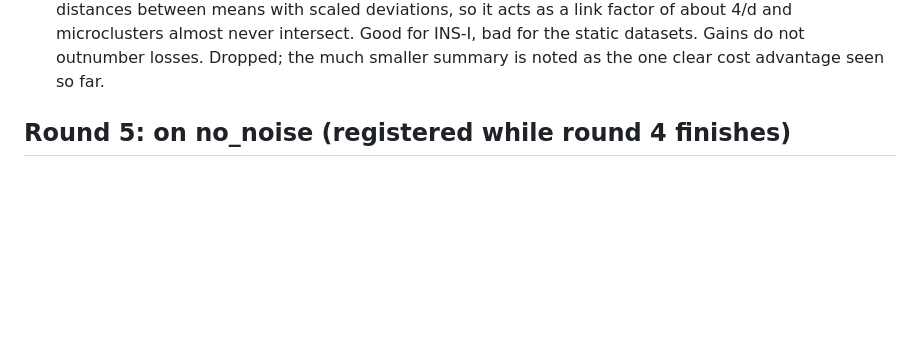
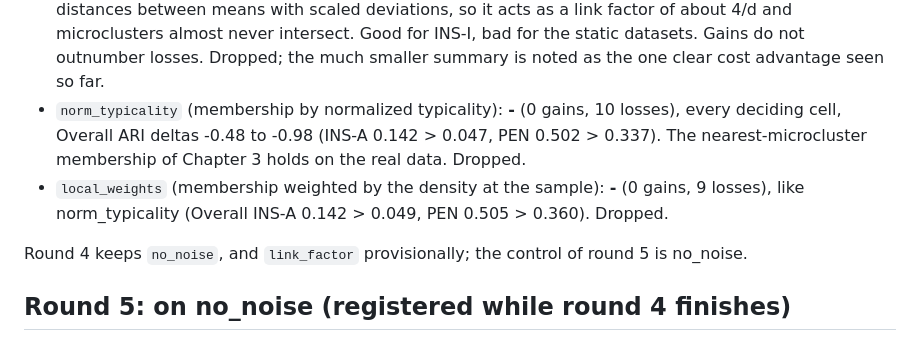
Before and after one commit to eduardo-ufmg/microtedaclus-reassessment, a Markdown page: experimentos/modern_methodology/improvement_log.md, the part around the change. Rendered like a GitHub page; blank space fills up the shorter version.

Commit message:
Record the end of round 4

```diff
--- a/experimentos/modern_methodology/improvement_log.md
+++ b/experimentos/modern_methodology/improvement_log.md
@@ -235,6 +235,13 @@ Results of round 4 (against low_variance):
   means with scaled deviations, so it acts as a link factor of about 4/d and microclusters
   almost never intersect. Good for INS-I, bad for the static datasets. Gains do not outnumber
   losses. Dropped; the much smaller summary is noted as the one clear cost advantage seen so far.
+- `norm_typicality` (membership by normalized typicality): **-** (0 gains, 10 losses), every
+  deciding cell, Overall ARI deltas -0.48 to -0.98 (INS-A 0.142 > 0.047, PEN 0.502 > 0.337).
+  The nearest-microcluster membership of Chapter 3 holds on the real data. Dropped.
+- `local_weights` (membership weighted by the density at the sample): **-** (0 gains, 9 losses),
+  like norm_typicality (Overall INS-A 0.142 > 0.049, PEN 0.505 > 0.360). Dropped.
+
+Round 4 keeps `no_noise`, and `link_factor` provisionally; the control of round 5 is no_noise.
 
 ## Round 5: on no_noise (registered while round 4 finishes)
 
```
